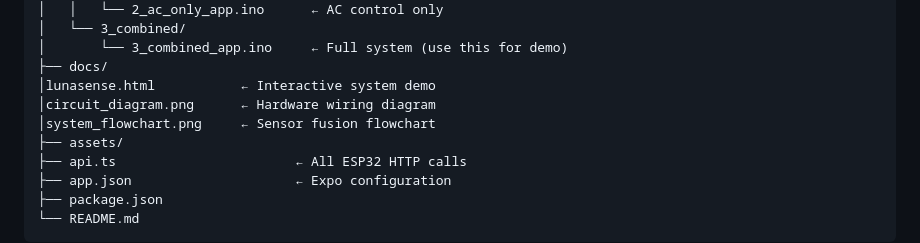
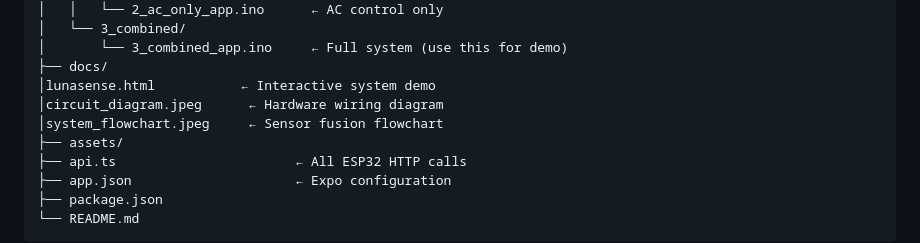
Before and after one commit to Abhinav-231/LunaSense, a Markdown page: README.md, the part around the change. Drawn GitHub-style.

```diff
--- a/README.md
+++ b/README.md
@@ -128,8 +128,8 @@ LunaSense/
 │       └── 3_combined_app.ino     ← Full system (use this for demo)
 ├── docs/
 │lunasense.html           ← Interactive system demo
-│circuit_diagram.png      ← Hardware wiring diagram
-│system_flowchart.png     ← Sensor fusion flowchart
+│circuit_diagram.jpeg      ← Hardware wiring diagram
+│system_flowchart.jpeg     ← Sensor fusion flowchart
 ├── assets/
 ├── api.ts                       ← All ESP32 HTTP calls
 ├── app.json                     ← Expo configuration
```
